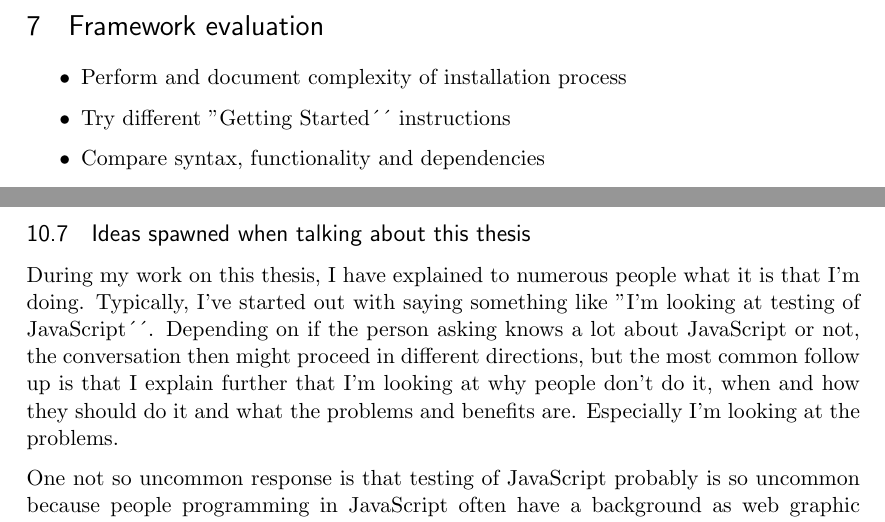
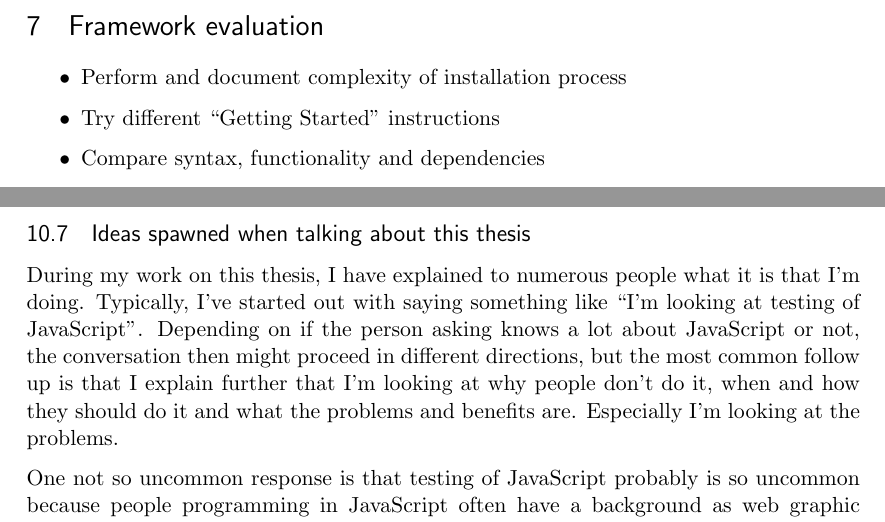
Before and after one commit to emilwall/exjobb, a LaTeX thesis (exjobb_thesis_emilwall.tex): two parts of pages 17 and 25 of 43, joined at a grey line, cut so that both start at the same text. Compiled offline with pdfLaTeX.

Commit message:
Fix citation symbols

```diff
--- a/exjobb_thesis_emilwall.tex
+++ b/exjobb_thesis_emilwall.tex
@@ -240,7 +240,7 @@ Frameworks that are no longer maintained such as JsUnit\cite{JsUnitGithub} and J
 
 \begin{itemize}
   \item Perform and document complexity of installation process
-  \item Try different ''Getting Started´´ instructions
+  \item Try different ``Getting Started'' instructions
   \item Compare syntax, functionality and dependencies
   \item Discuss suitable areas of application
   \item Create example implementations of different types of tests to illustrare practical use
@@ -377,7 +377,7 @@ The participants in the discussion were in agreement that testing appearance is
 
 \subsection{Ideas spawned when talking about this thesis}
 
-During my work on this thesis, I have explained to numerous people what it is that I'm doing. Typically, I've started out with saying something like ''I'm looking at testing of JavaScript´´. Depending on if the person asking knows a lot about JavaScript or not, the conversation then might proceed in different directions, but the most common follow up is that I explain further that I'm looking at why people don't do it, when and how they should do it and what the problems and benefits are. Especially I'm looking at the problems.
+During my work on this thesis, I have explained to numerous people what it is that I'm doing. Typically, I've started out with saying something like ``I'm looking at testing of JavaScript''. Depending on if the person asking knows a lot about JavaScript or not, the conversation then might proceed in different directions, but the most common follow up is that I explain further that I'm looking at why people don't do it, when and how they should do it and what the problems and benefits are. Especially I'm looking at the problems.
 
 One not so uncommon response is that testing of JavaScript probably is so uncommon because people programming in JavaScript often have a background as web graphic designers, without that much experience of automated testing. Another common conception is that JavaScript in practise is usually not testable because it has too much to do with the front-end parts of an application, so tests are inevitably slow, unmaintainable and/or unreliable because of the environment they have to run in.
 
```
Also changed, not shown: exjobb_thesis_emilwall.tex (2 more changed lines).
